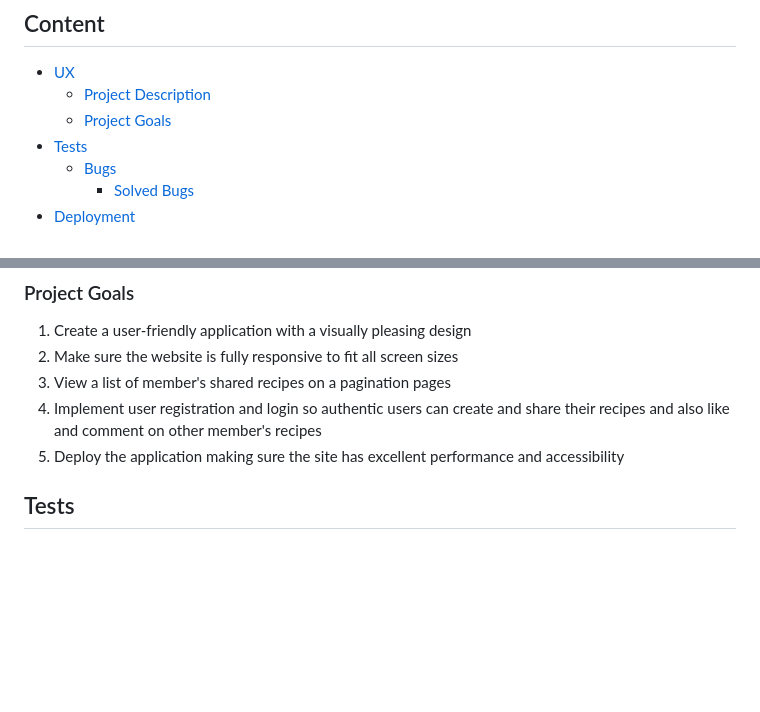
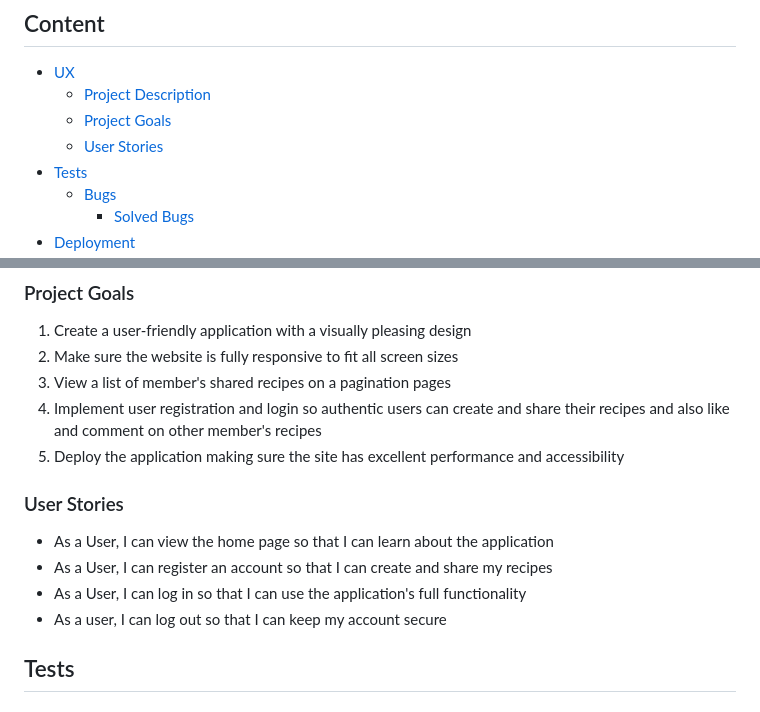
Before and after one commit to EdwardShanahan07/fitness-meals, a Markdown page: README.md, 2 parts joined by grey strips. Rendered like a GitHub page; blank space fills up the shorter version.

```diff
--- a/README.md
+++ b/README.md
@@ -5,6 +5,7 @@
 - [UX](#ux)
   - [Project Description](#project-description)
   - [Project Goals](#project-goals)
+  - [User Stories](#user-stories)
 - [Tests](#tests)
   - [Bugs](#bugs)
     - [Solved Bugs](#solved-bugs)
@@ -27,6 +28,12 @@ Fitness Meals is an application that lets users share healthy recipes. Registere
 3. View a list of member's shared recipes on a pagination pages
 4. Implement user registration and login so authentic users can create and share their recipes and also like and comment on other member's recipes
 5. Deploy the application making sure the site has excellent performance and accessibility
+
+### User Stories
+- As a User, I can view the home page so that I can learn about the application
+- As a User, I can register an account so that I can create and share my recipes
+- As a User, I can log in so that I can use the application's full functionality
+- As a user, I can log out so that I can keep my account secure
 
 ## Tests
 
```
